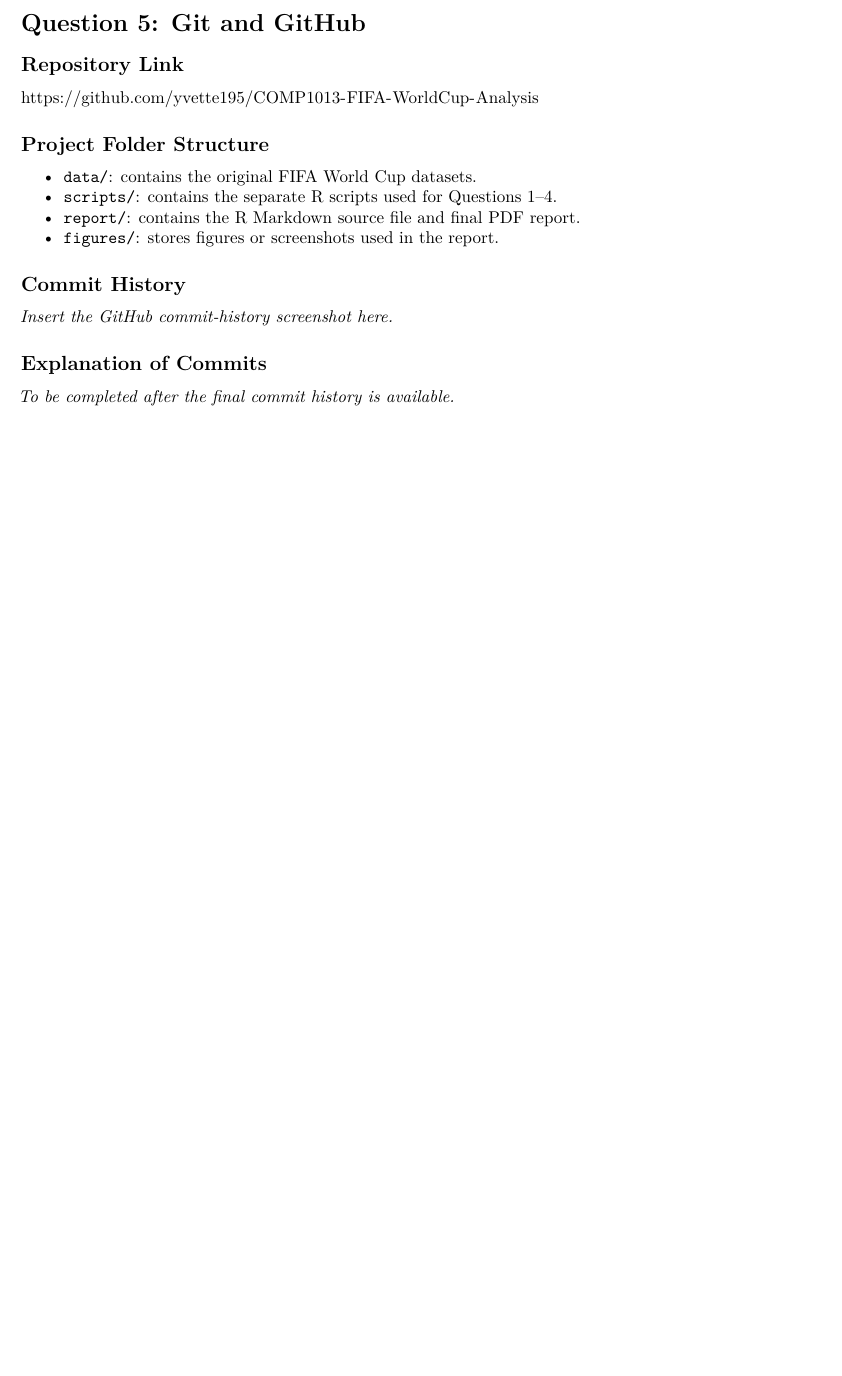
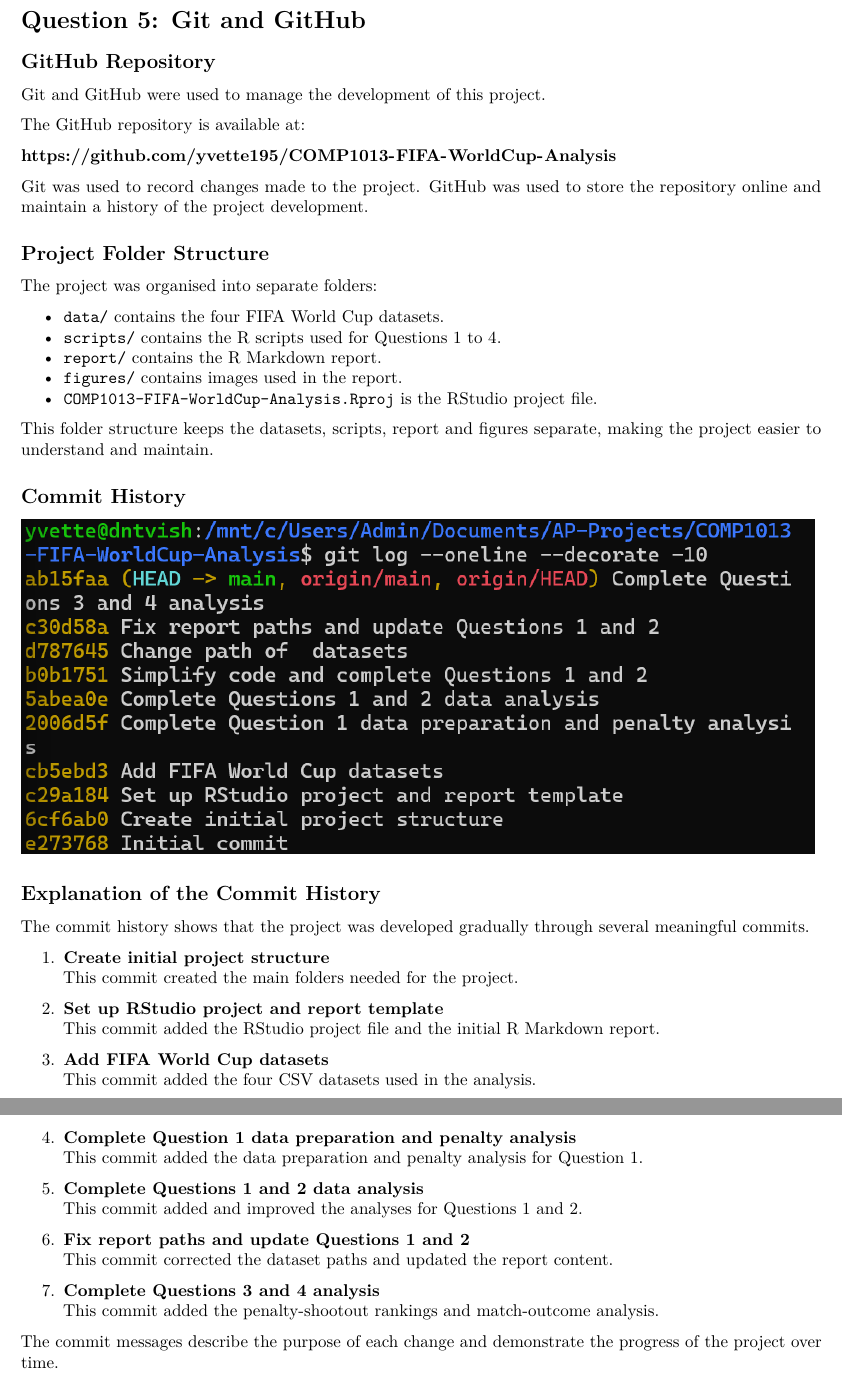
Before and after one commit to yvette195/COMP1013-FIFA-WorldCup-Analysis, an R Markdown document (report/Report.Rmd): part of page 23 of 23 before the commit and two parts of pages 23 and 24 of 24 after it, the two joined at a grey line, cut so that both start at the same text, the shorter picture padded with empty space. Rendered offline with R 4.5, knitr and Pandoc, then LaTeX, with nearby package versions; both versions are drawn in the output format of the newer one.

Commit message:
Complete Question 5 and final report

````diff
--- a/report/Report.Rmd
+++ b/report/Report.Rmd
@@ -5,6 +4,6 @@ date: "07-16-2026"
 output:
+  pdf_document: default
   html_document: default
-  pdf_document: default
 ---
 
 ```{r setup, include=FALSE}
@@ -706,21 +705,59 @@ These findings show associations in the FIFA World Cup dataset. They do not prov
 
 # Question 5: Git and GitHub
 
-## Repository Link
+## GitHub Repository
 
-https://github.com/yvette195/COMP1013-FIFA-WorldCup-Analysis
+Git and GitHub were used to manage the development of this project.
+
+The GitHub repository is available at:
+
+**https://github.com/yvette195/COMP1013-FIFA-WorldCup-Analysis**
+
+Git was used to record changes made to the project. GitHub was used to store the repository online and maintain a history of the project development.
 
 ## Project Folder Structure
 
-- `data/`: contains the original FIFA World Cup datasets.
-- `scripts/`: contains the separate R scripts used for Questions 1–4.
-- `report/`: contains the R Markdown source file and final PDF report.
-- `figures/`: stores figures or screenshots used in the report.
+The project was organised into separate folders:
+
+- `data/` contains the four FIFA World Cup datasets.
+- `scripts/` contains the R scripts used for Questions 1 to 4.
+- `report/` contains the R Markdown report.
+- `figures/` contains images used in the report.
+- `COMP1013-FIFA-WorldCup-Analysis.Rproj` is the RStudio project file.
+
+This folder structure keeps the datasets, scripts, report and figures separate, making the project easier to understand and maintain.
 
 ## Commit History
 
-_Insert the GitHub commit-history screenshot here._
+```{r question-5-commit-history, echo=FALSE, out.width="100%"}
+knitr::include_graphics("../figures/commit_history.png")
+```
 
-## Explanation of Commits
+## Explanation of the Commit History
 
-_To be completed after the final commit history is available._
+The commit history shows that the project was developed gradually through several meaningful commits.
+
+1. **Create initial project structure**
+   This commit created the main folders needed for the project.
+
+2. **Set up RStudio project and report template**
+   This commit added the RStudio project file and the initial R Markdown report.
+
+3. **Add FIFA World Cup datasets**
+   This commit added the four CSV datasets used in the analysis.
+
+4. **Complete Question 1 data preparation and penalty analysis**
+   This commit added the data preparation and penalty analysis for Question 1.
+
+5. **Complete Questions 1 and 2 data analysis**
+   This commit added and improved the analyses for Questions 1 and 2.
+
+6. **Fix report paths and update Questions 1 and 2**
+   This commit corrected the dataset paths and updated the report content.
+
+7. **Complete Questions 3 and 4 analysis**
+   This commit added the penalty-shootout rankings and match-outcome analysis.
+
+The commit messages describe the purpose of each change and demonstrate the progress of the project over time.
+
+\newpage
````
Also changed, not shown: figures/commit_history.png (added), report/Report.pdf (added), report/Report.Rmd (11 more changed lines).
